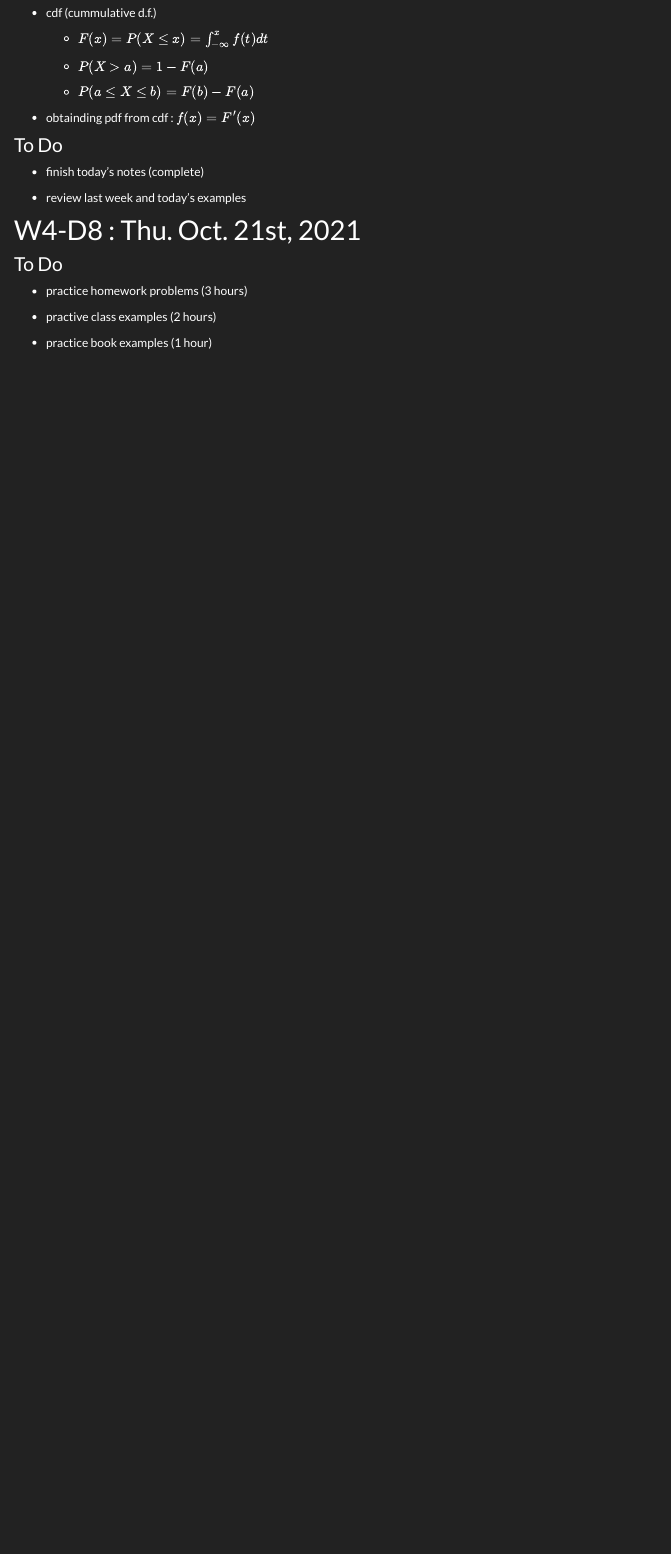
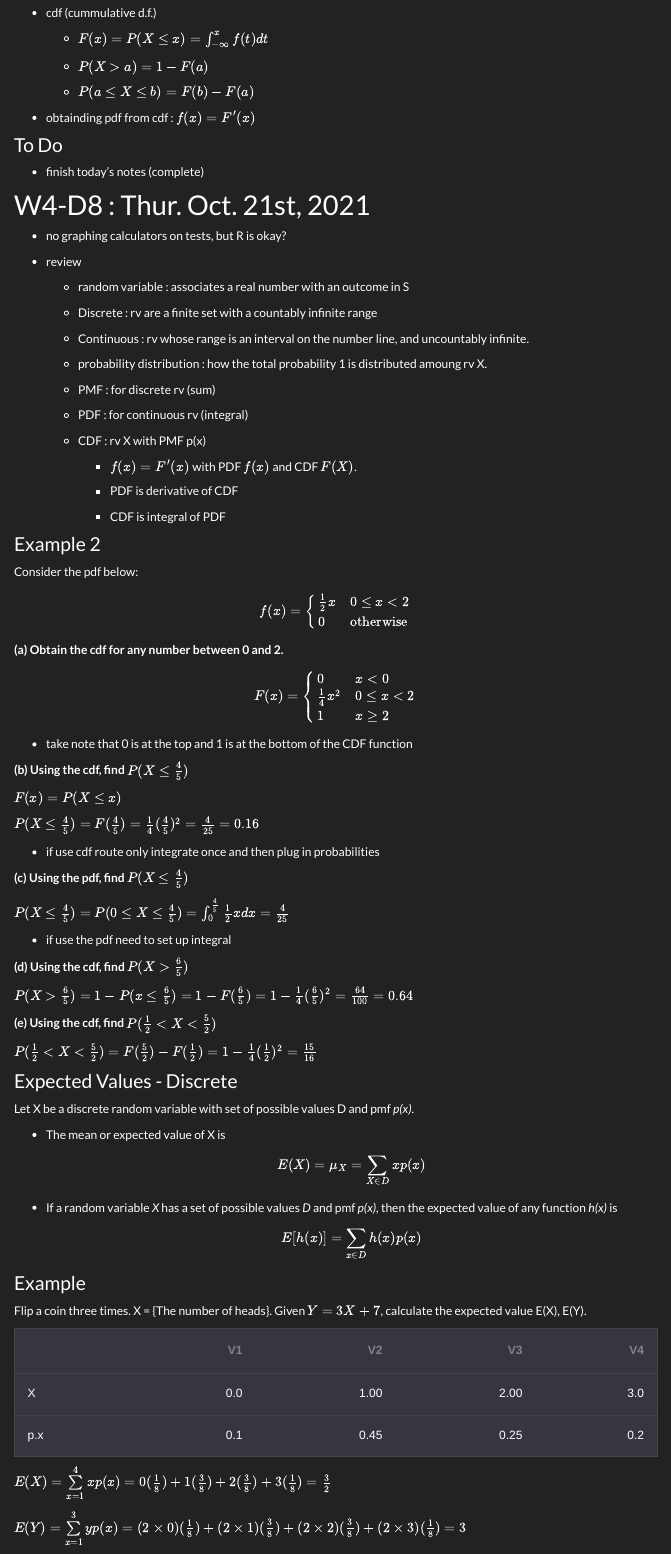
Before and after one commit to rbolt13/stat461, an R Markdown document (index.Rmd): the page in a window 1100 px wide, from 4790 px down. Rendered offline with R 4.5, knitr and Pandoc, with nearby package versions; some code elsewhere in the file could not run offline; menus at the side of the page are left out.

Commit message:
D8 Notes

````diff
--- a/index.Rmd
+++ b/index.Rmd
@@ -1206,6 +1206,84 @@ For $x>2$ : $f(x)=F'(x)=0$
 
 - finish today's notes (complete)
 
-- review last week and today's examples
+# W4-D8 : Thur. Oct. 21st, 2021
 
-# W4-D8 : Thu. Oct. 21st, 2021
+- no graphing calculators on tests, but R is okay?
+
+- review
+
+  - random variable : associates a real number with an outcome in S
+
+  - Discrete : rv are a finite set with a countably infinite range
+
+  - Continuous : rv whose range is an interval on the number line, and uncountably infinite.
+
+  - probability distribution : how the total probability 1 is distributed amoung rv X.
+
+  - PMF : for discrete rv (sum)
+
+  - PDF : for continuous rv (integral)
+
+  - CDF : rv X with PMF p(x)
+
+    - $f(x)=F'(x)$ with PDF $f(x)$ and CDF $F(X)$.
+
+    - PDF is derivative of CDF
+
+    - CDF is integral of PDF
+
+### Example 2
+Consider the pdf below:
+
+\[
+f(x) = \begin{cases}
+  \frac{1}{2}x & 0\leq x <2\\
+  0 & \text{otherwise}\\
+  \end{cases}
+\]
+
+**(a) Obtain the cdf for any number between 0 and 2.**
+
+\[
+F(x) = \begin{cases}
+  0 & x<0\\
+  \frac{1}{4}x^2 & 0\leq x<2\\
+  1 & x\geq 2
+  \end{cases}
+\]
+
+- take note that 0 is at the top and 1 is at the bottom of the CDF function
+
+**(b) Using the cdf, find $P(X\leq \frac{4}{5})$**
+
+$F(x)=P(X\leq x)$
+
+$P(X\leq \frac{4}{5})=F(\frac{4}{5})=\frac{1}{4}(\frac{4}{5})^2=\frac{4}{25}=0.16$
+
+- if use cdf route only integrate once and then plug in probabilities
+
+**(c) Using the pdf, find $P(X\leq \frac{4}{5})$**
+
+$P(X\leq \frac{4}{5})=P(0\leq X\leq \frac{4}{5})=\int_0^{\frac{4}{5}}\frac{1}{2}xdx=\frac{4}{25}$
+
+- if use the pdf need to set up integral
+
+**(d) Using the cdf, find $P(X> \frac{6}{5})$**
+
+$P(X> \frac{6}{5})=1-P(x\leq \frac{6}{5})=1-F(\frac{6}{5})=1-\frac{1}{4}(\frac{6}{5})^2=\frac{64}{100}=0.64$
+
+**(e) Using the cdf, find $P(\frac{1}{2}<X< \frac{5}{2})$**
+
+$P(\frac{1}{2}<X< \frac{5}{2})=F(\frac{5}{2})-F(\frac{1}{2})=1-\frac{1}{4}(\frac{1}{2})^2=\frac{15}{16}$
+
+### Expected Values - Discrete
+Let X be a discrete random variable with set of possible values D and pmf _p(x)_.
+
+- The mean or expected value of X is $$E(X)=\mu_X=\sum\limits_{X \in D}xp(x)$$
+
+- If a random variable _X_ has a set of possible values _D_ and pmf _p(x)_, then the expected value of any function _h(x)_ is $$E[h(x)]=\sum_{x\in D}h(x)p(x)$$
+
+### Example
+Flip a coin three times. X = {The number of heads}.
+Given $Y=3X+7$, calculate the expected value E(X), E(Y).
+```{r, echo=FALSE}
@@ -1211,0 +1298,3 @@ For $x>2$ : $f(x)=F'(x)=0$
+$E(X)=\sum\limits_{x=1}^4xp(x)=0(\frac{1}{8})+1(\frac{3}{8})+2(\frac{3}{8})+3(\frac{1}{8})=\frac{3}{2}$
+
+$E(Y)=\sum\limits_{x=1}^3yp(x)=(2\times 0)(\frac{1}{8})+(2\times 1)(\frac{3}{8})+(2\times 2)(\frac{3}{8})+(2\times 3)(\frac{1}{8})=3$
@@ -1213,8 +1365,7 @@ For $x>2$ : $f(x)=F'(x)=0$
 
 ### To Do
 
-- practice homework problems (3 hours)
+- finish todays notes  (complete)
 
-- practive class examples (2 hours)
+- do practice problems from notes (1 hour : complete)
 
-- practice book examples (1 hour)
````
Also changed, not shown: img/img12.png (added), img/img13.png (added), index.Rmd (94 more changed lines), 1 other file.
